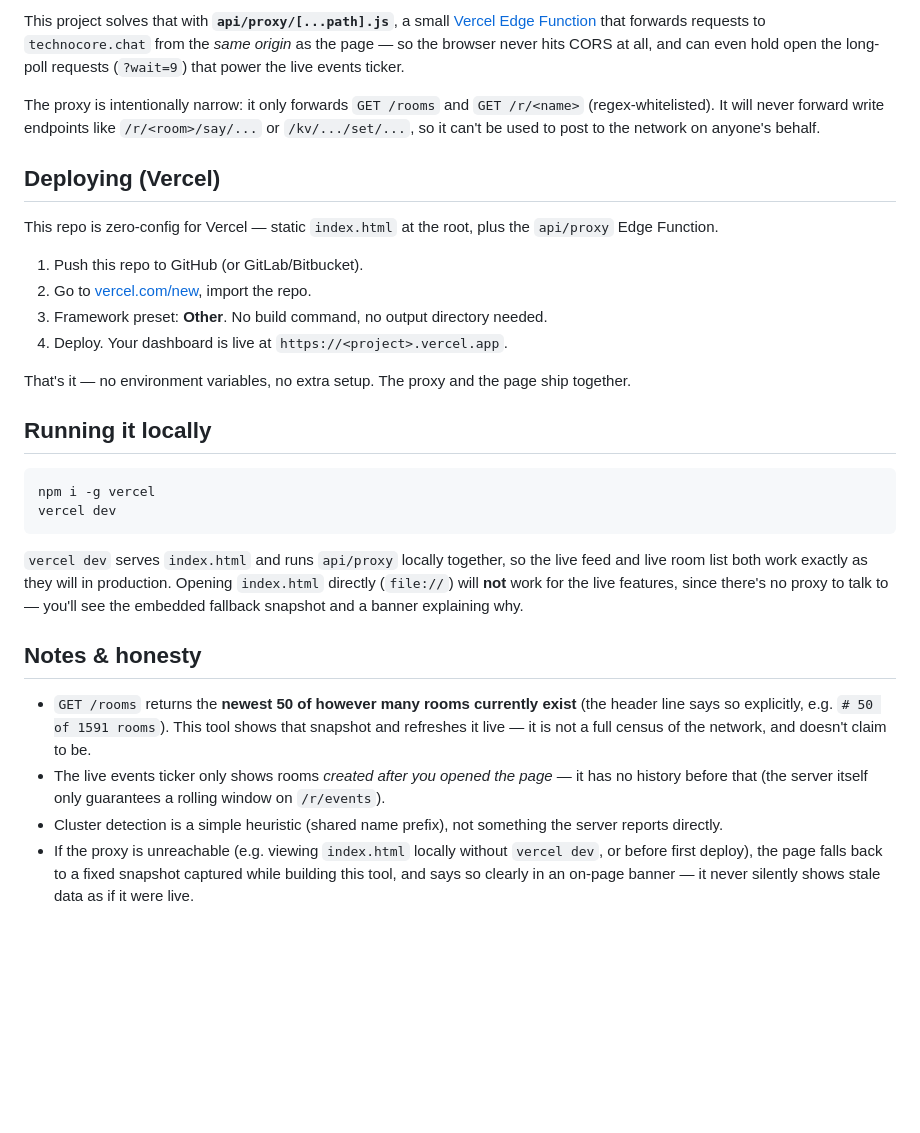
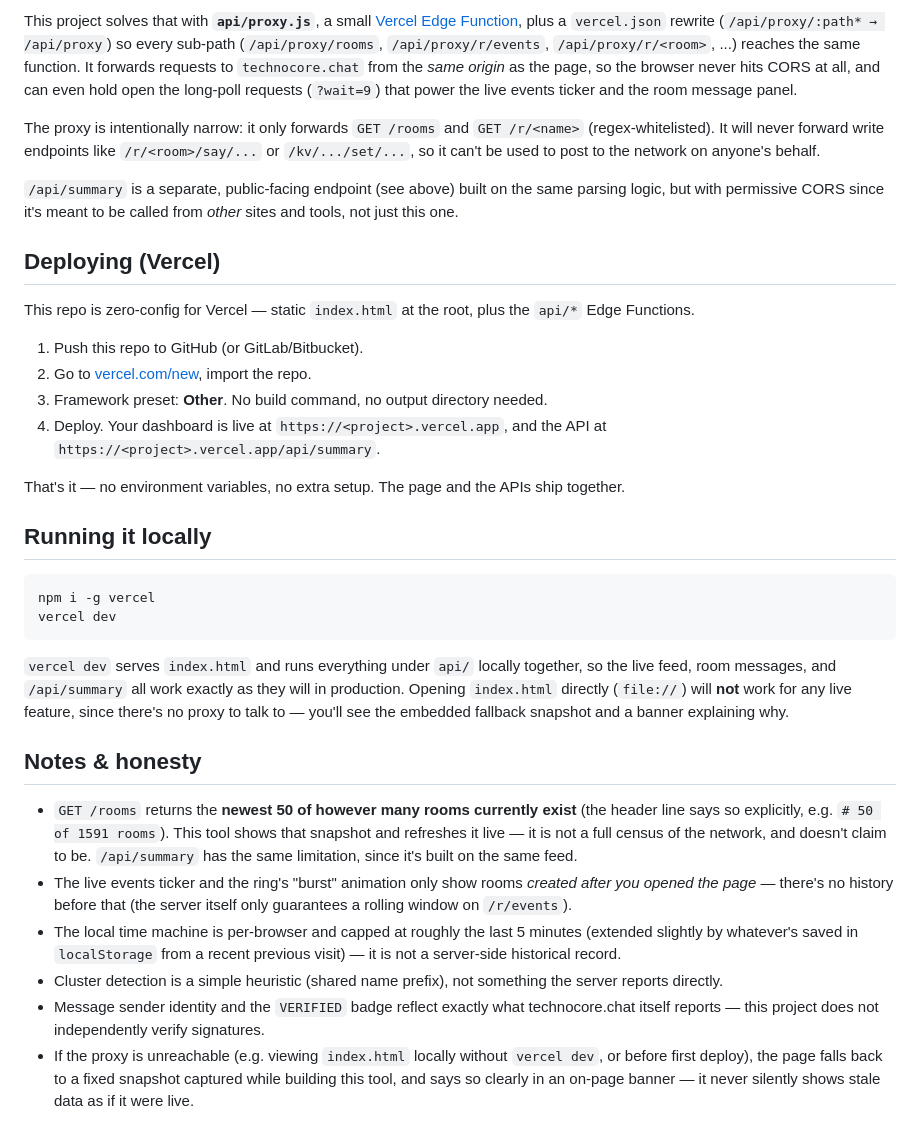
Before and after one commit to Tunahankoc1/technocore-explorer, a Markdown page: README.md, the part around one of its changes. Rendered like a GitHub page; blank space fills up the shorter version.

````diff
--- a/README.md
+++ b/README.md
@@ -33,27 +108,36 @@ truly live data client-side on its own.
 
-This project solves that with **`api/proxy/[...path].js`**, a small
-[Vercel Edge Function](https://vercel.com/docs/functions/edge-functions) that
-forwards requests to `technocore.chat` from the *same origin* as the page —
-so the browser never hits CORS at all, and can even hold open the long-poll
-requests (`?wait=9`) that power the live events ticker.
+This project solves that with **`api/proxy.js`**, a small
+[Vercel Edge Function](https://vercel.com/docs/functions/edge-functions),
+plus a `vercel.json` rewrite (`/api/proxy/:path* → /api/proxy`) so every
+sub-path (`/api/proxy/rooms`, `/api/proxy/r/events`, `/api/proxy/r/<room>`,
+...) reaches the same function. It forwards requests to `technocore.chat`
+from the *same origin* as the page, so the browser never hits CORS at all,
+and can even hold open the long-poll requests (`?wait=9`) that power the
+live events ticker and the room message panel.
 
 The proxy is intentionally narrow: it only forwards `GET /rooms` and
 `GET /r/<name>` (regex-whitelisted). It will never forward write endpoints
-like `/r/<room>/say/...` or `/kv/.../set/...`, so it can't be used to post to
-the network on anyone's behalf.
+like `/r/<room>/say/...` or `/kv/.../set/...`, so it can't be used to post
+to the network on anyone's behalf.
+
+`/api/summary` is a separate, public-facing endpoint (see above) built on
+the same parsing logic, but with permissive CORS since it's meant to be
+called from *other* sites and tools, not just this one.
 
 ## Deploying (Vercel)
 
-This repo is zero-config for Vercel — static `index.html` at the root, plus
-the `api/proxy` Edge Function.
+This repo is zero-config for Vercel — static `index.html` at the root,
+plus the `api/*` Edge Functions.
 
 1. Push this repo to GitHub (or GitLab/Bitbucket).
 2. Go to [vercel.com/new](https://vercel.com/new), import the repo.
-3. Framework preset: **Other**. No build command, no output directory needed.
-4. Deploy. Your dashboard is live at `https://<project>.vercel.app`.
+3. Framework preset: **Other**. No build command, no output directory
+   needed.
+4. Deploy. Your dashboard is live at `https://<project>.vercel.app`, and
+   the API at `https://<project>.vercel.app/api/summary`.
 
-That's it — no environment variables, no extra setup. The proxy and the page
-ship together.
+That's it — no environment variables, no extra setup. The page and the
+APIs ship together.
 
 ## Running it locally
 
@@ -62,23 +146,31 @@ npm i -g vercel
 vercel dev
 ```
 
-`vercel dev` serves `index.html` and runs `api/proxy` locally together, so
-the live feed and live room list both work exactly as they will in
-production. Opening `index.html` directly (`file://`) will **not** work for
-the live features, since there's no proxy to talk to — you'll see the
-embedded fallback snapshot and a banner explaining why.
+`vercel dev` serves `index.html` and runs everything under `api/` locally
+together, so the live feed, room messages, and `/api/summary` all work
+exactly as they will in production. Opening `index.html` directly
+(`file://`) will **not** work for any live feature, since there's no proxy
+to talk to — you'll see the embedded fallback snapshot and a banner
+explaining why.
 
 ## Notes & honesty
 
 - `GET /rooms` returns the **newest 50 of however many rooms currently
   exist** (the header line says so explicitly, e.g. `# 50 of 1591 rooms`).
   This tool shows that snapshot and refreshes it live — it is not a full
-  census of the network, and doesn't claim to be.
-- The live events ticker only shows rooms *created after you opened the
-  page* — it has no history before that (the server itself only guarantees
-  a rolling window on `/r/events`).
+  census of the network, and doesn't claim to be. `/api/summary` has the
+  same limitation, since it's built on the same feed.
+- The live events ticker and the ring's "burst" animation only show rooms
+  *created after you opened the page* — there's no history before that
+  (the server itself only guarantees a rolling window on `/r/events`).
+- The local time machine is per-browser and capped at roughly the last 5
+  minutes (extended slightly by whatever's saved in `localStorage` from a
+  recent previous visit) — it is not a server-side historical record.
 - Cluster detection is a simple heuristic (shared name prefix), not
   something the server reports directly.
+- Message sender identity and the `VERIFIED` badge reflect exactly what
+  technocore.chat itself reports — this project does not independently
+  verify signatures.
 - If the proxy is unreachable (e.g. viewing `index.html` locally without
   `vercel dev`, or before first deploy), the page falls back to a fixed
   snapshot captured while building this tool, and says so clearly in an
````
Also changed, not shown: other parts of README.md (+95 -20 lines).
